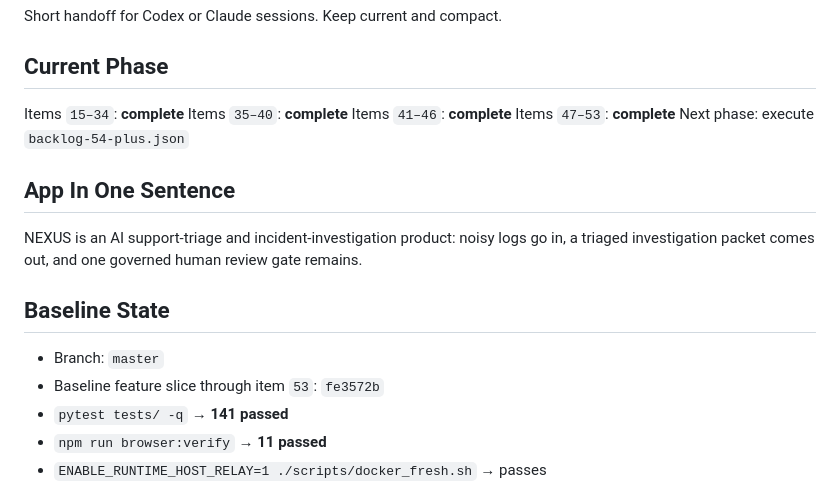
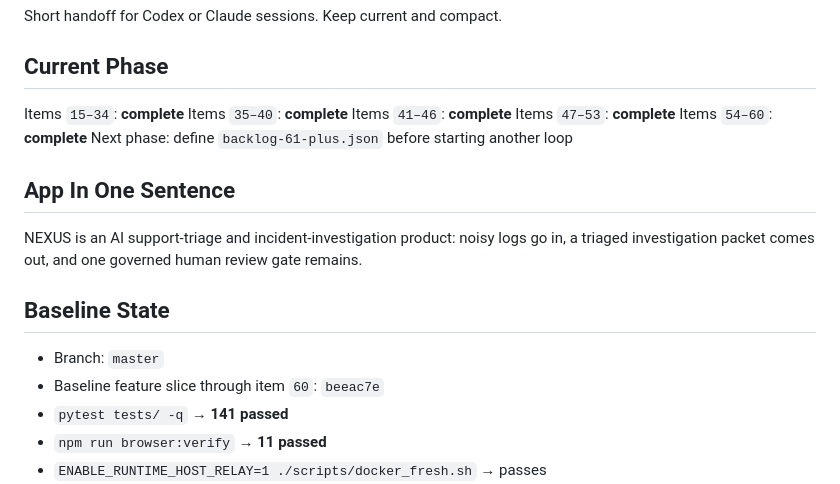
Before and after one commit to kunalkachru/nexus-v2, a Markdown page: WORKING_STATE.md, the part around one of its changes. Rendered like a GitHub page.

```diff
--- a/WORKING_STATE.md
+++ b/WORKING_STATE.md
@@ -8,7 +8,8 @@ Items `15–34`: **complete**
 Items `35–40`: **complete**
 Items `41–46`: **complete**
 Items `47–53`: **complete**
-Next phase: execute `backlog-54-plus.json`
+Items `54–60`: **complete**
+Next phase: define `backlog-61-plus.json` before starting another loop
 
 ## App In One Sentence
 
@@ -17,7 +18,7 @@ NEXUS is an AI support-triage and incident-investigation product: noisy logs go
 ## Baseline State
 
 - Branch: `master`
-- Baseline feature slice through item `53`: `fe3572b`
+- Baseline feature slice through item `60`: `beeac7e`
 - `pytest tests/ -q` → **141 passed**
 - `npm run browser:verify` → **11 passed**
 - `ENABLE_RUNTIME_HOST_RELAY=1 ./scripts/docker_fresh.sh` → passes
```
Also changed, not shown: other parts of WORKING_STATE.md (+19 -16 lines), AGENTS.md (+13 -11 lines), docs/LOOPS_RUNBOOK.md (+22 -9 lines).
